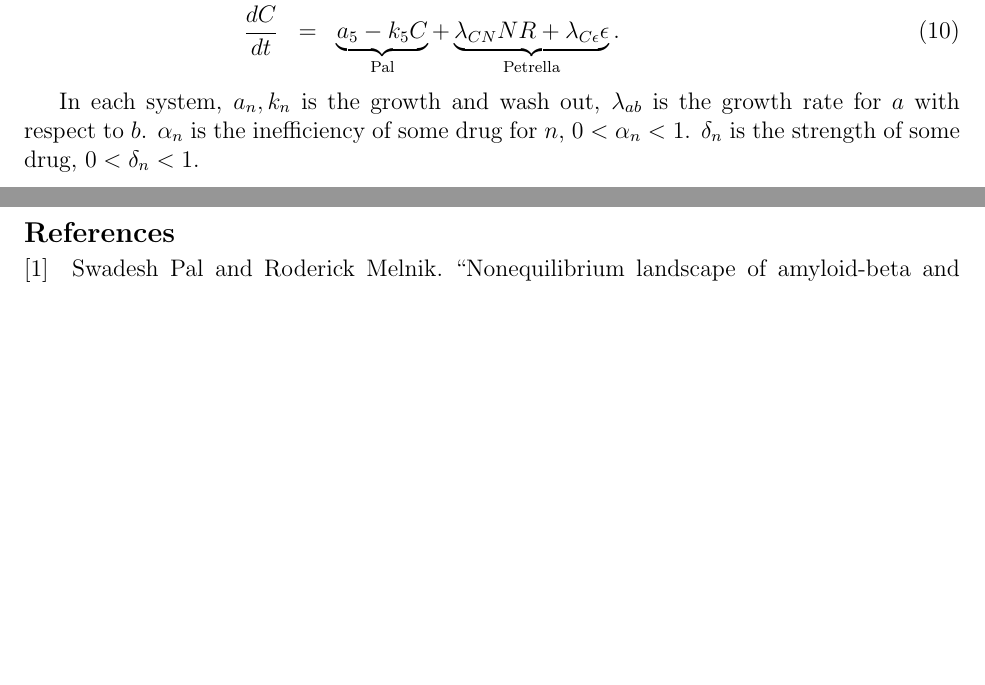
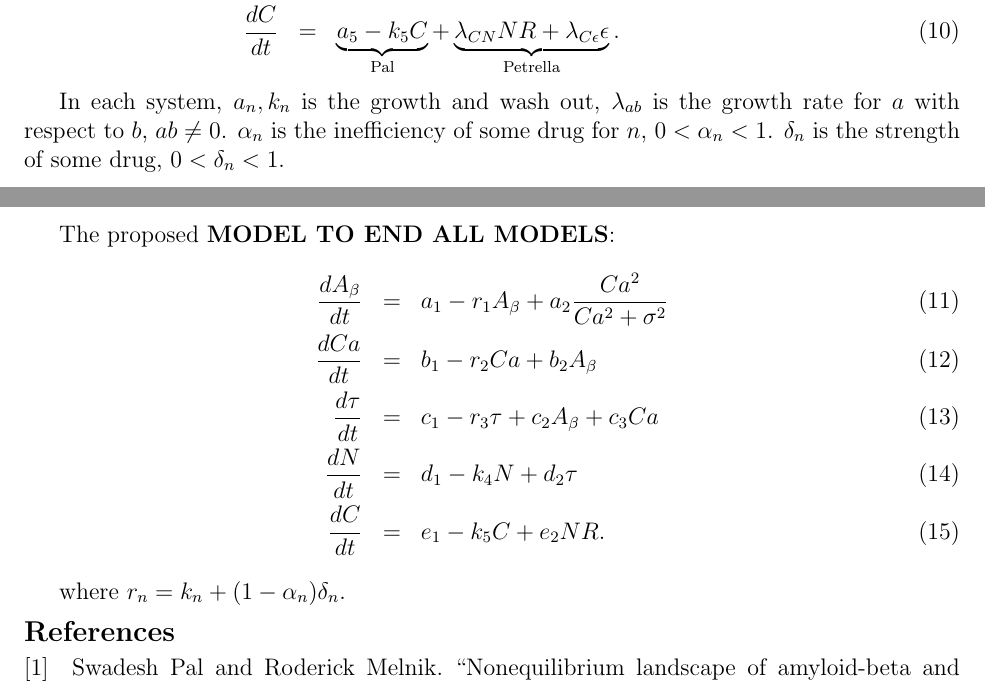
Before and after one commit to Winthrop-MATH-Alzheimers-ADAPT-SC26/Alzheimers-Research, a LaTeX document (tex/manuscript/manuscript.tex): two parts of pages 1 and 2 of 2, joined at a grey line, cut so that both start at the same text, the shorter picture padded with empty space. Compiled offline with pdfLaTeX.

Commit message:
updated manuscript.tex

```diff
--- a/tex/manuscript/manuscript.tex
+++ b/tex/manuscript/manuscript.tex
@@ -50,9 +50,22 @@ A simpler model can be defined, excluding the Holling-Type III term within $dA _
     \frac{dC}{dt}&=&\underbrace{a _{5}-k _{5}C}_{\text{Pal}}+\underbrace{\lambda _{CN}NR+\lambda _{C\epsilon}\epsilon}_{\text{Petrella}}.
 \end{eqnarray}
 
-In each system, $a _{n},k _{n}$ is the growth and wash out, $\lambda _{ab}$ is the growth rate for $a$ with respect to $b$.
+In each system, $a _{n},k _{n}$ is the growth and wash out, $\lambda _{ab}$ is the growth rate for $a$ with respect to $b$, $ab \neq 0$.
 $\alpha _{n}$ is the inefficiency of some drug for $n$, $0<\alpha _{n}<1$.
 $\delta _{n}$ is the strength of some drug, $0<\delta _{n}<1$.
+
+The proposed \textbf{MODEL TO END ALL MODELS}:
+\begin{eqnarray}
+    \frac{dA _{\beta}}{dt}&=&a _{1}-r _{1}A _{\beta}+a _{2}\frac{Ca ^{2}}{Ca ^{2}+\sigma ^{2}}\\
+    \frac{dCa}{dt}&=& b _{1}-r _{2}Ca+b _{2}A _{\beta}\\
+    \frac{d \tau}{dt}&=&c _{1}-r _{3}\tau+c _{2}A _{\beta}+c _{3}Ca\\
+    \frac{dN}{dt}&=&d _{1}-k _{4}N+d _{2}\tau\\
+    \frac{dC}{dt}&=&e _{1}-k _{5}C+e _{2}NR.
+\end{eqnarray}
+
+where $r _{n}= k _{n}+(1-\alpha _{n})\delta _{n}$.
+
+
 
 \printbibliography
 
```
Also changed, not shown: tex/manuscript/manuscript.pdf.
